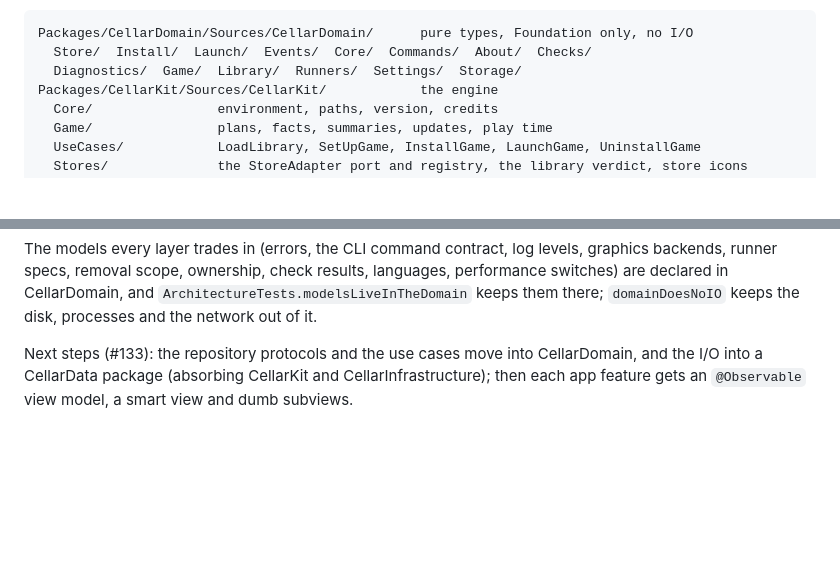
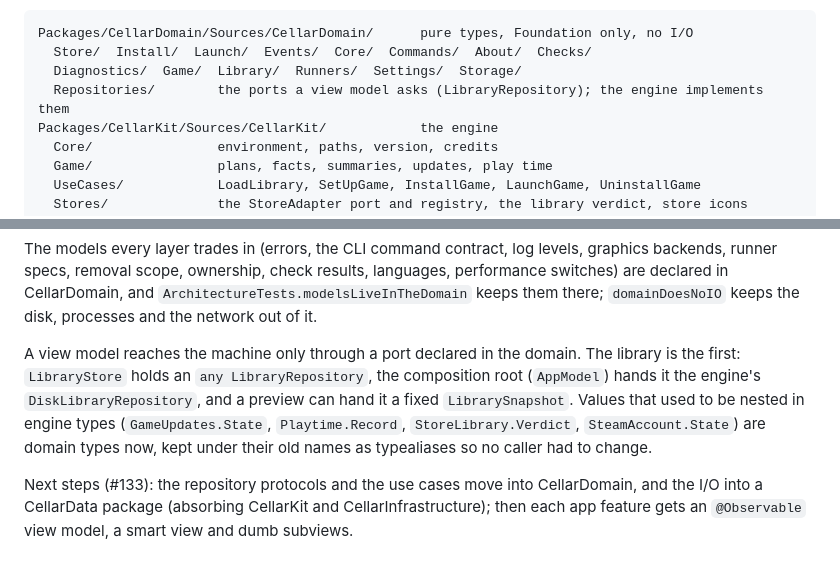
Before and after one commit to Echarnus/Cellar, a Markdown page: docs/APP-ARCHITECTURE.md, 2 parts joined by grey strips. Rendered like a GitHub page; blank space fills up the shorter version.

Commit message:
Document the library repository port

```diff
--- a/docs/APP-ARCHITECTURE.md
+++ b/docs/APP-ARCHITECTURE.md
@@ -431,6 +431,7 @@ target's root (#133).
 Packages/CellarDomain/Sources/CellarDomain/      pure types, Foundation only, no I/O
   Store/  Install/  Launch/  Events/  Core/  Commands/  About/  Checks/
   Diagnostics/  Game/  Library/  Runners/  Settings/  Storage/
+  Repositories/        the ports a view model asks (LibraryRepository); the engine implements them
 Packages/CellarKit/Sources/CellarKit/            the engine
   Core/                environment, paths, version, credits
   Game/                plans, facts, summaries, updates, play time
@@ -461,6 +462,13 @@ The models every layer trades in (errors, the CLI command contract, log levels,
 runner specs, removal scope, ownership, check results, languages, performance switches) are
 declared in CellarDomain, and `ArchitectureTests.modelsLiveInTheDomain` keeps them there;
 `domainDoesNoIO` keeps the disk, processes and the network out of it.
+
+A view model reaches the machine only through a port declared in the domain. The library is the
+first: `LibraryStore` holds an `any LibraryRepository`, the composition root (`AppModel`) hands it
+the engine's `DiskLibraryRepository`, and a preview can hand it a fixed `LibrarySnapshot`. Values
+that used to be nested in engine types (`GameUpdates.State`, `Playtime.Record`,
+`StoreLibrary.Verdict`, `SteamAccount.State`) are domain types now, kept under their old names as
+typealiases so no caller had to change.
 
 Next steps (#133): the repository protocols and the use cases move into CellarDomain, and the I/O
 into a CellarData package (absorbing CellarKit and CellarInfrastructure); then each app feature
```
